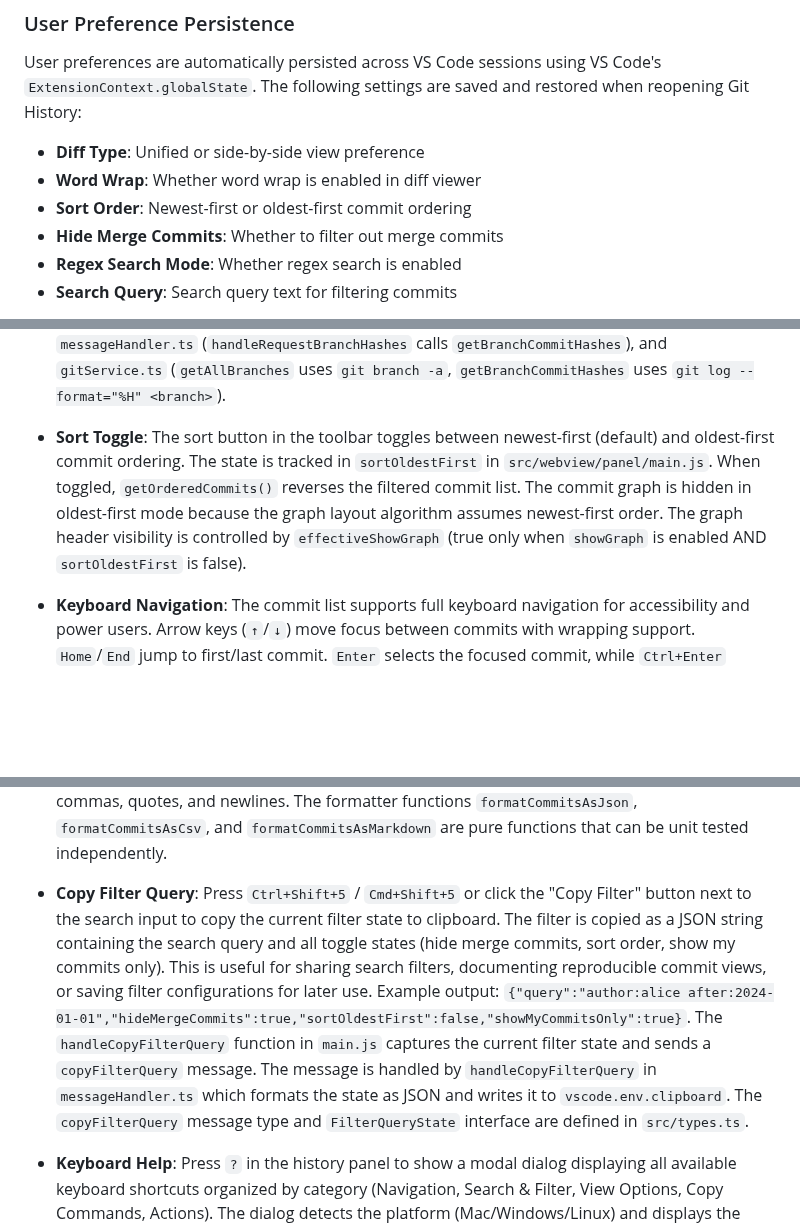
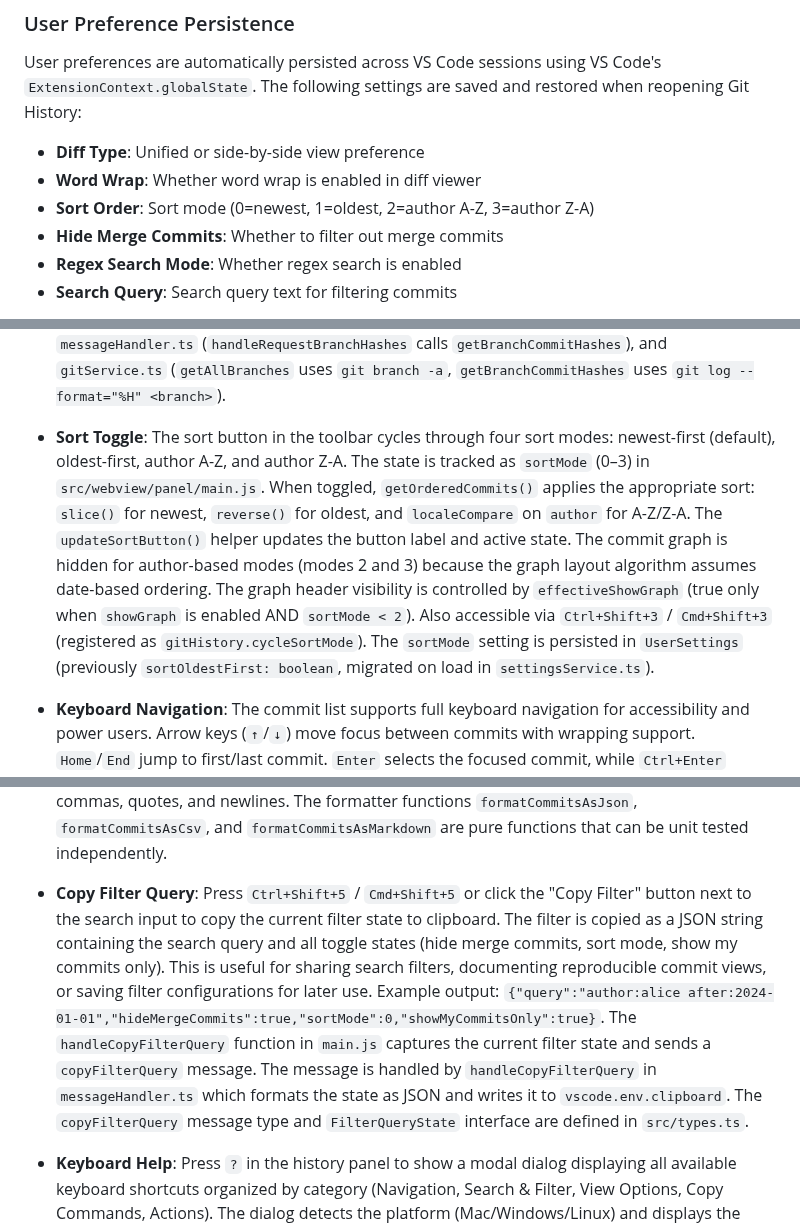
Before and after one commit to vitalivu992/vscode-git-history, a Markdown page: CLAUDE.md, 3 parts joined by grey strips. GitHub-like rendering; blank space fills up the shorter version.

```diff
--- a/CLAUDE.md
+++ b/CLAUDE.md
@@ -34,7 +34,7 @@ User preferences are automatically persisted across VS Code sessions using VS Co
 
 - **Diff Type**: Unified or side-by-side view preference
 - **Word Wrap**: Whether word wrap is enabled in diff viewer
-- **Sort Order**: Newest-first or oldest-first commit ordering
+- **Sort Order**: Sort mode (0=newest, 1=oldest, 2=author A-Z, 3=author Z-A)
 - **Hide Merge Commits**: Whether to filter out merge commits
 - **Regex Search Mode**: Whether regex search is enabled
 - **Search Query**: Search query text for filtering commits
@@ -144,7 +144,7 @@ The extension detects and displays the current git branch in the history panel:
 
 - **Branch Filter**: The search input supports branch filtering with the `branch:name` syntax (e.g., `branch:main`, `branch:feature/login`). The filter matches case-insensitively against branch names using a pre-fetched `branchCommitHashes` map that maps lowercase branch names to sets of commit hashes. The `parseDateFilter()` function in `main.js` extracts the branch filter, and `getFilteredCommits()` applies it after tag filter and before date filters. On initialization, the webview receives the list of all branches via the `init` message and sends a `requestBranchHashes` message to the extension. The extension responds with a `branchHashes` message containing a `Record<string, string[]>` mapping branch names to their commit hashes. Active branch filters are displayed as removable badges alongside other filter badges. Clicking on the branch badge clears it. The branch filter can be combined with all other filters (e.g., `branch:main author:Bob after:2024-01-01`). Implementation spans `main.js` (filter parsing, commit filtering, badge rendering), `webviewProvider.ts` (fetches branches via `getAllBranches`), `messageHandler.ts` (`handleRequestBranchHashes` calls `getBranchCommitHashes`), and `gitService.ts` (`getAllBranches` uses `git branch -a`, `getBranchCommitHashes` uses `git log --format="%H" <branch>`).
 
-- **Sort Toggle**: The sort button in the toolbar toggles between newest-first (default) and oldest-first commit ordering. The state is tracked in `sortOldestFirst` in `src/webview/panel/main.js`. When toggled, `getOrderedCommits()` reverses the filtered commit list. The commit graph is hidden in oldest-first mode because the graph layout algorithm assumes newest-first order. The graph header visibility is controlled by `effectiveShowGraph` (true only when `showGraph` is enabled AND `sortOldestFirst` is false).
+- **Sort Toggle**: The sort button in the toolbar cycles through four sort modes: newest-first (default), oldest-first, author A-Z, and author Z-A. The state is tracked as `sortMode` (0–3) in `src/webview/panel/main.js`. When toggled, `getOrderedCommits()` applies the appropriate sort: `slice()` for newest, `reverse()` for oldest, and `localeCompare` on `author` for A-Z/Z-A. The `updateSortButton()` helper updates the button label and active state. The commit graph is hidden for author-based modes (modes 2 and 3) because the graph layout algorithm assumes date-based ordering. The graph header visibility is controlled by `effectiveShowGraph` (true only when `showGraph` is enabled AND `sortMode < 2`). Also accessible via `Ctrl+Shift+3` / `Cmd+Shift+3` (registered as `gitHistory.cycleSortMode`). The `sortMode` setting is persisted in `UserSettings` (previously `sortOldestFirst: boolean`, migrated on load in `settingsService.ts`).
 
 - **Keyboard Navigation**: The commit list supports full keyboard navigation for accessibility and power users. Arrow keys (`↑`/`↓`) move focus between commits with wrapping support. `Home`/`End` jump to first/last commit. `Enter` selects the focused commit, while `Ctrl+Enter` toggles multi-selection. `Ctrl+A` / `Cmd+A` selects all visible commits in the current view, useful for bulk operations like exporting or copying all hashes. `/` or `Ctrl+F` focuses the search input. `Escape` clears selection and removes focus. The focused row has a distinct visual outline using the `focused` CSS class (separate from the `selected` class used for commit selection). Implementation spans `src/webview/panel/main.js` (`handleKeyDown`, `updateFocusedRow`, `scrollFocusedIntoView` functions) and `src/webview/panel/styles.css` (`.focused` class styling).
 
@@ -214,7 +214,7 @@ The extension detects and displays the current git branch in the history panel:
 
 - **Export Filtered Commits**: Click the "Export" button or press `Ctrl+Shift+O` / `Cmd+Shift+O` to export the currently filtered commit list to JSON, CSV, or Markdown format. The export dialog shows the number of commits to be exported and offers three format options: JSON (full commit data with stats and tags), CSV (tabular format for spreadsheet analysis), or Markdown (changelog format for documentation and release notes). The export respects all active filters (search, author, tag, date, hide merge commits). The `handleExportCommits` function in `messageHandler.ts` uses `vscode.window.showSaveDialog` for file selection and `fs.promises.writeFile` to write the formatted data. CSV fields are properly escaped for commas, quotes, and newlines. The formatter functions `formatCommitsAsJson`, `formatCommitsAsCsv`, and `formatCommitsAsMarkdown` are pure functions that can be unit tested independently.
 
-- **Copy Filter Query**: Press `Ctrl+Shift+5` / `Cmd+Shift+5` or click the "Copy Filter" button next to the search input to copy the current filter state to clipboard. The filter is copied as a JSON string containing the search query and all toggle states (hide merge commits, sort order, show my commits only). This is useful for sharing search filters, documenting reproducible commit views, or saving filter configurations for later use. Example output: `{"query":"author:alice after:2024-01-01","hideMergeCommits":true,"sortOldestFirst":false,"showMyCommitsOnly":true}`. The `handleCopyFilterQuery` function in `main.js` captures the current filter state and sends a `copyFilterQuery` message. The message is handled by `handleCopyFilterQuery` in `messageHandler.ts` which formats the state as JSON and writes it to `vscode.env.clipboard`. The `copyFilterQuery` message type and `FilterQueryState` interface are defined in `src/types.ts`.
+- **Copy Filter Query**: Press `Ctrl+Shift+5` / `Cmd+Shift+5` or click the "Copy Filter" button next to the search input to copy the current filter state to clipboard. The filter is copied as a JSON string containing the search query and all toggle states (hide merge commits, sort mode, show my commits only). This is useful for sharing search filters, documenting reproducible commit views, or saving filter configurations for later use. Example output: `{"query":"author:alice after:2024-01-01","hideMergeCommits":true,"sortMode":0,"showMyCommitsOnly":true}`. The `handleCopyFilterQuery` function in `main.js` captures the current filter state and sends a `copyFilterQuery` message. The message is handled by `handleCopyFilterQuery` in `messageHandler.ts` which formats the state as JSON and writes it to `vscode.env.clipboard`. The `copyFilterQuery` message type and `FilterQueryState` interface are defined in `src/types.ts`.
 
 - **Keyboard Help**: Press `?` in the history panel to show a modal dialog displaying all available keyboard shortcuts organized by category (Navigation, Search & Filter, View Options, Copy Commands, Actions). The dialog detects the platform (Mac/Windows/Linux) and displays the appropriate modifier keys (Cmd/Ctrl, Option/Alt). Shortcuts are rendered with styled key badges and organized sections. The modal can be closed by clicking the overlay, clicking the X button, or pressing Escape. Implementation is in `src/webview/panel/main.js` (`showKeyboardHelpDialog` function) with styling in `styles.css` (`#keyboard-help-modal` and related classes). The shortcuts data structure is defined inline in the function and includes all keyboard shortcuts documented in the README.
 
```
Also changed, not shown: README.md (+3 -2 lines).
